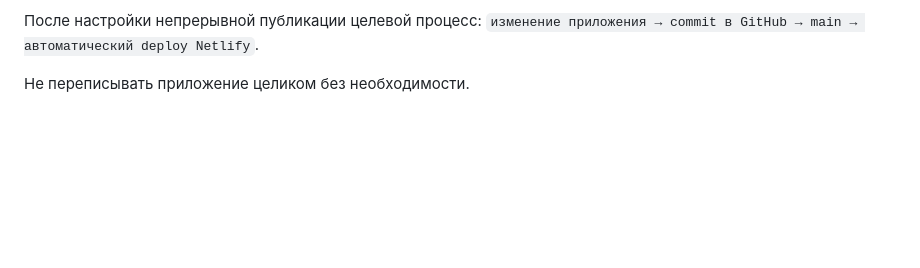
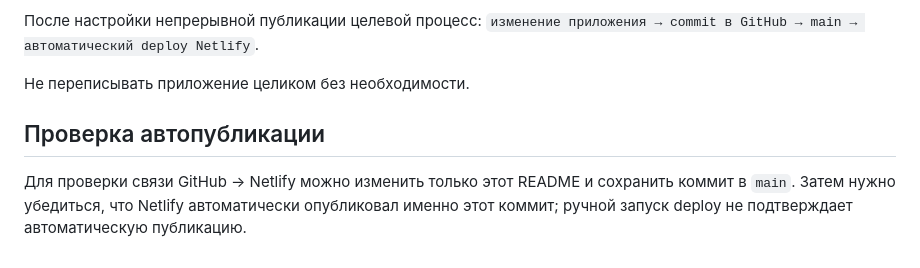
Before and after one commit to arastuninbpan-code/DNA, a Markdown page: README.md, the part around the change. Drawn GitHub-style; blank space fills up the shorter version.

Commit message:
docs: add automatic deployment verification procedure

```diff
--- a/README.md
+++ b/README.md
@@ -54,3 +54,7 @@ python3 -m http.server 8000
 `изменение приложения → commit в GitHub → main → автоматический deploy Netlify`.
 
 Не переписывать приложение целиком без необходимости.
+
+## Проверка автопубликации
+
+Для проверки связи GitHub → Netlify можно изменить только этот README и сохранить коммит в `main`. Затем нужно убедиться, что Netlify автоматически опубликовал именно этот коммит; ручной запуск deploy не подтверждает автоматическую публикацию.
```
